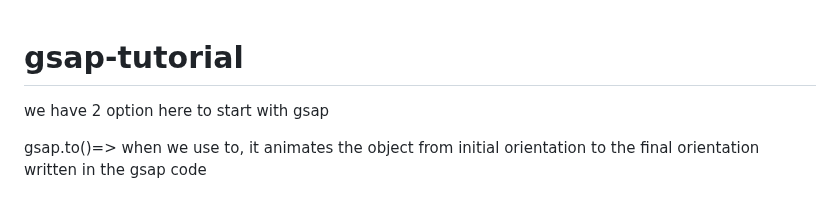
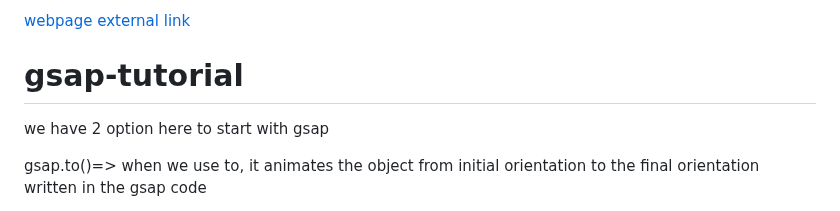
Before and after one commit to Balaji-Nirmit/gsap-tutorial, a Markdown page: README.md, the part around the change. Rendered like a GitHub page.

```diff
--- a/README.md
+++ b/README.md
@@ -1,3 +1,7 @@
+<a href="webpage external link
+" target="_blank">webpage external link
+</a>
+
 # gsap-tutorial
 we have 2 option here to start with gsap
 <p>gsap.to()=> when we use to, it animates the object from initial orientation to the final orientation written in the gsap code</p>
```
